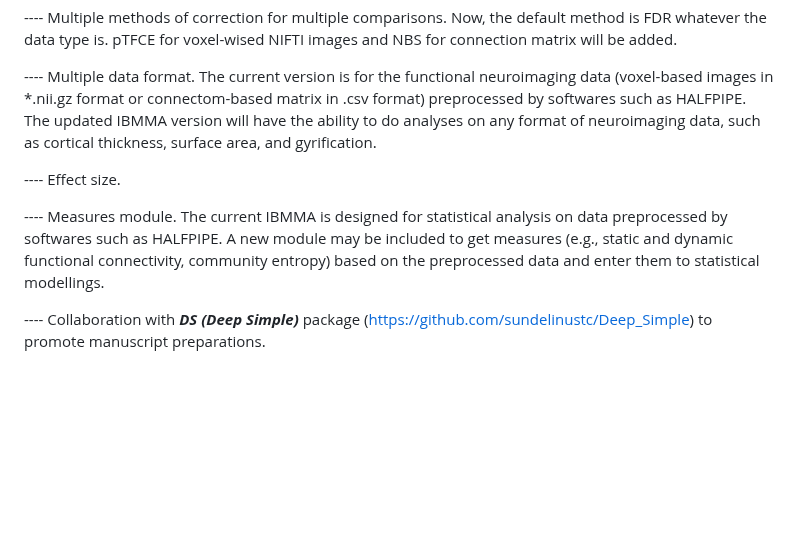
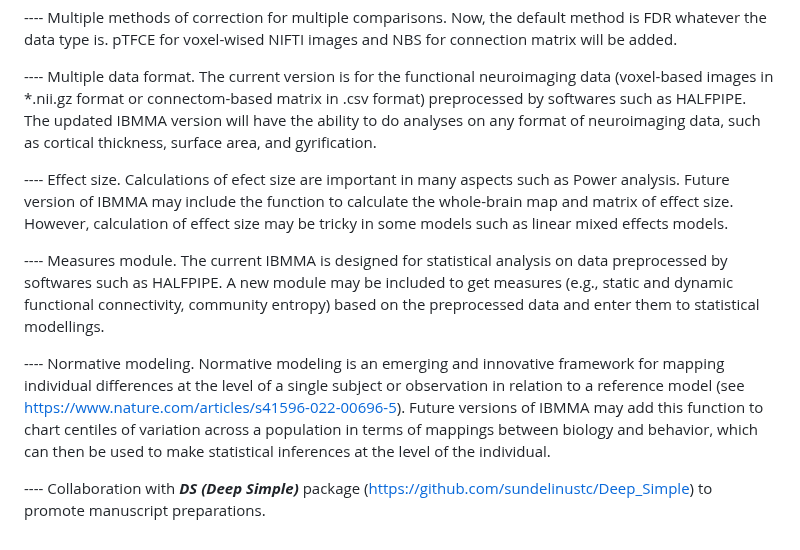
Before and after one commit to sundelinustc/IBMMA, a Markdown page: README.md, the part around the change. Rendered like a GitHub page; blank space fills up the shorter version.

```diff
--- a/README.md
+++ b/README.md
@@ -107,8 +107,10 @@ Several modules and functions have been planned to be incorporated into IBMMA in
 
 ---- Multiple data format. The current version is for the functional neuroimaging data (voxel-based images in *.nii.gz format or connectom-based matrix in .csv format) preprocessed by softwares such as HALFPIPE. The updated IBMMA version will have the ability to do analyses on any format of neuroimaging data, such as cortical thickness, surface area, and gyrification.
 
----- Effect size.
+---- Effect size. Calculations of efect size are important in many aspects such as Power analysis. Future version of IBMMA may include the function to calculate the whole-brain map and matrix of effect size. However, calculation of effect size may be tricky in some models such as linear mixed effects models.
 
 ---- Measures module. The current IBMMA is designed for statistical analysis on data preprocessed by softwares such as HALFPIPE. A new module may be included to get measures (e.g., static and dynamic functional connectivity, community entropy) based on the preprocessed data and enter them to statistical modellings.
 
+---- Normative modeling. Normative modeling is an emerging and innovative framework for mapping individual differences at the level of a single subject or observation in relation to a reference model (see https://www.nature.com/articles/s41596-022-00696-5). Future versions of IBMMA may add this function to chart centiles of variation across a population in terms of mappings between biology and behavior, which can then be used to make statistical inferences at the level of the individual.
+
 ---- Collaboration with **_DS (Deep Simple)_** package (https://github.com/sundelinustc/Deep_Simple) to promote manuscript preparations.
```
